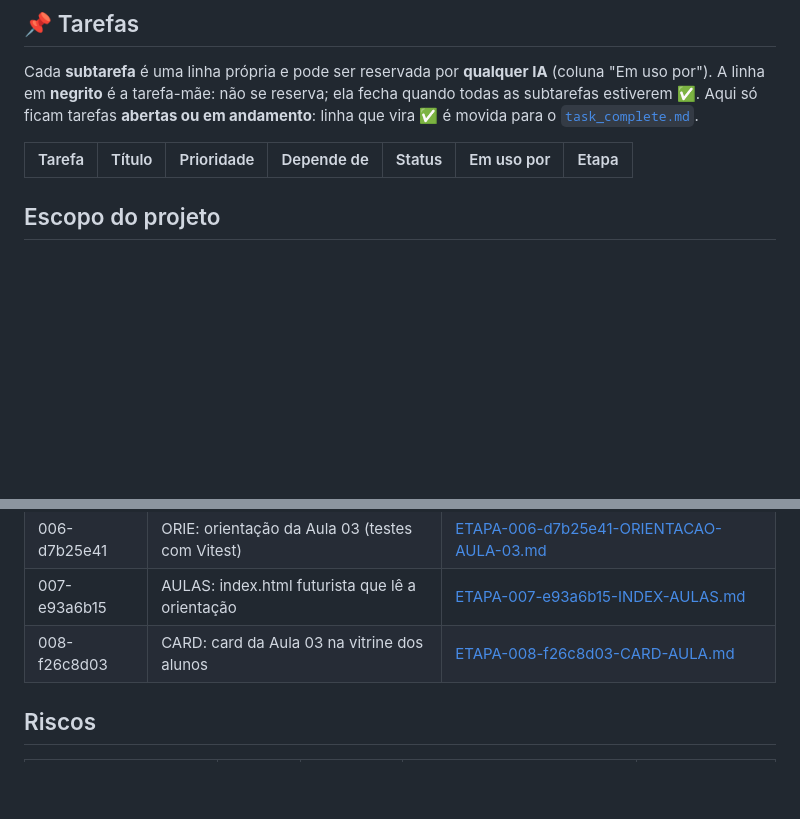
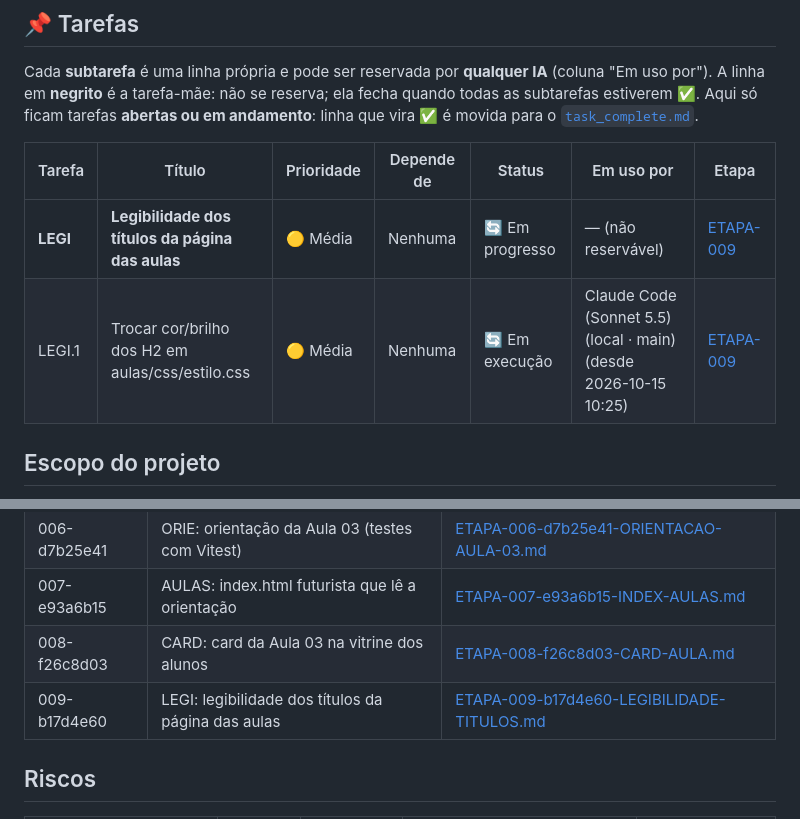
Before and after one commit to Gelvazio/testes-de-frontend, a Markdown page: tasks/STATUS.md, 2 parts joined by grey strips. GitHub-like rendering; blank space fills up the shorter version.

Commit message:
lock: assumindo sub-task LEGI.1 por Claude Code (Sonnet 5.5) (local · main)
Co-Authored-By: Claude Sonnet 5.5 <noreply@anthropic.com>

```diff
--- a/tasks/STATUS.md
+++ b/tasks/STATUS.md
@@ -15,6 +15,8 @@ tarefas **abertas ou em andamento**: linha que vira ✅ é movida para o [`task_
 
 | Tarefa | Título | Prioridade | Depende de | Status | Em uso por | Etapa |
 |---|---|---|---|---|---|---|
+| **LEGI** | **Legibilidade dos títulos da página das aulas** | 🟡 Média | Nenhuma | 🔄 Em progresso | — (não reservável) | [ETAPA-009](etapas/ETAPA-009-b17d4e60-LEGIBILIDADE-TITULOS.md) |
+| LEGI.1 | Trocar cor/brilho dos H2 em aulas/css/estilo.css | 🟡 Média | Nenhuma | 🔄 Em execução | Claude Code (Sonnet 5.5) (local · main) (desde 2026-10-15 10:25) | [ETAPA-009](etapas/ETAPA-009-b17d4e60-LEGIBILIDADE-TITULOS.md) |
 
 ## Escopo do projeto
 
@@ -34,6 +36,7 @@ tarefas **abertas ou em andamento**: linha que vira ✅ é movida para o [`task_
 | 006-d7b25e41 | ORIE: orientação da Aula 03 (testes com Vitest) | [ETAPA-006-d7b25e41-ORIENTACAO-AULA-03.md](etapas/ETAPA-006-d7b25e41-ORIENTACAO-AULA-03.md) |
 | 007-e93a6b15 | AULAS: index.html futurista que lê a orientação | [ETAPA-007-e93a6b15-INDEX-AULAS.md](etapas/ETAPA-007-e93a6b15-INDEX-AULAS.md) |
 | 008-f26c8d03 | CARD: card da Aula 03 na vitrine dos alunos | [ETAPA-008-f26c8d03-CARD-AULA.md](etapas/ETAPA-008-f26c8d03-CARD-AULA.md) |
+| 009-b17d4e60 | LEGI: legibilidade dos títulos da página das aulas | [ETAPA-009-b17d4e60-LEGIBILIDADE-TITULOS.md](etapas/ETAPA-009-b17d4e60-LEGIBILIDADE-TITULOS.md) |
 
 ## Riscos
 
```
Also changed, not shown: tasks/etapas/ETAPA-009-b17d4e60-LEGIBILIDADE-TITULOS.md (added, +16 -0 lines).
